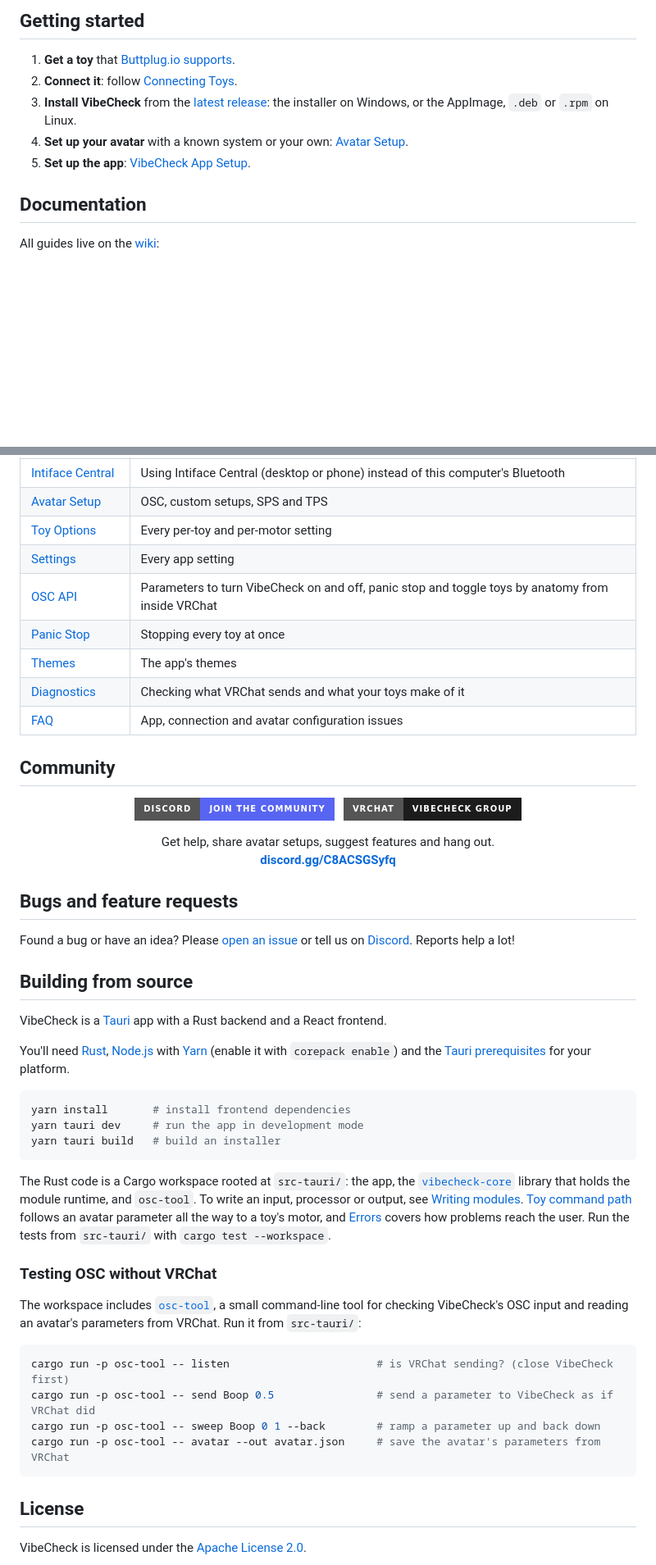
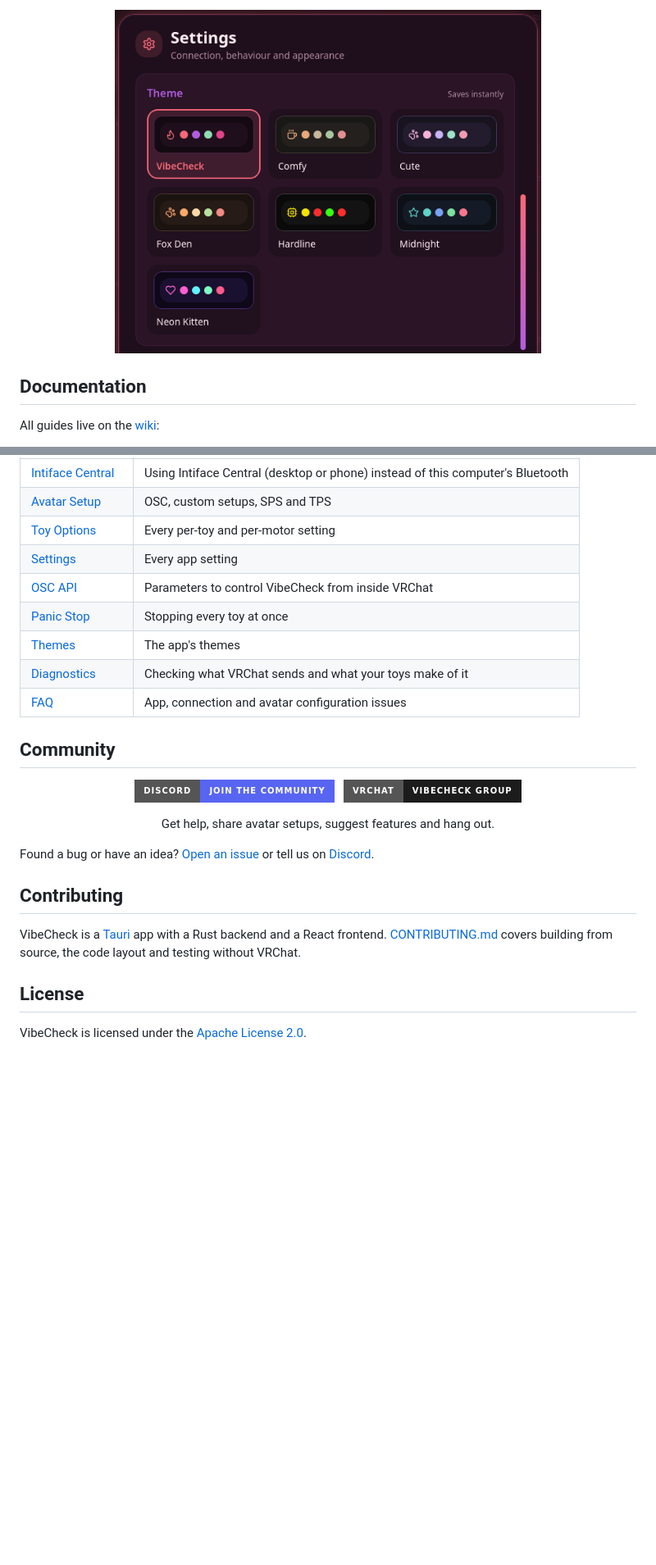
Before and after one commit to SutekhVRC/VibeCheck, a Markdown page: README.md, 2 parts joined by grey strips. Shown at 82% size. GitHub-like rendering; pictures changed too: docs/images/themes.png (added); badges without logos; blank space fills up the shorter version.

````diff
--- a/README.md
+++ b/README.md
@@ -41,11 +58,7 @@
 
-## Getting started
-
-1. **Get a toy** that [Buttplug.io supports](https://iostindex.com/?filter0ButtplugSupport=4).
-2. **Connect it**: follow [Connecting Toys](https://github.com/SutekhVRC/VibeCheck/wiki/Connecting-Toys).
-3. **Install VibeCheck** from the [latest release](https://github.com/SutekhVRC/VibeCheck/releases/latest): the installer on Windows, or the AppImage, `.deb` or `.rpm` on Linux.
-4. **Set up your avatar** with a known system or your own: [Avatar Setup](https://github.com/SutekhVRC/VibeCheck/wiki/Avatar-Setup).
-5. **Set up the app**: [VibeCheck App Setup](https://github.com/SutekhVRC/VibeCheck/wiki/VibeCheck-App-Setup).
+<p align="center">
+  <img src="./docs/images/themes.png" alt="VibeCheck's themes" width="520" />
+</p>
 
 ## Documentation
 
@@ -59,7 +72,7 @@ All guides live on the [wiki](https://github.com/SutekhVRC/VibeCheck/wiki):
 | [Avatar Setup](https://github.com/SutekhVRC/VibeCheck/wiki/Avatar-Setup) | OSC, custom setups, SPS and TPS |
 | [Toy Options](https://github.com/SutekhVRC/VibeCheck/wiki/Toy-Options-List) | Every per-toy and per-motor setting |
 | [Settings](https://github.com/SutekhVRC/VibeCheck/wiki/VibeCheck-Settings) | Every app setting |
-| [OSC API](https://github.com/SutekhVRC/VibeCheck/wiki/Advanced-Features) | Parameters to turn VibeCheck on and off, panic stop and toggle toys by anatomy from inside VRChat |
+| [OSC API](https://github.com/SutekhVRC/VibeCheck/wiki/Advanced-Features) | Parameters to control VibeCheck from inside VRChat |
 | [Panic Stop](https://github.com/SutekhVRC/VibeCheck/wiki/Panic-Stop) | Stopping every toy at once |
 | [Themes](https://github.com/SutekhVRC/VibeCheck/wiki/Themes) | The app's themes |
 | [Diagnostics](https://github.com/SutekhVRC/VibeCheck/wiki/Diagnostics) | Checking what VRChat sends and what your toys make of it |
@@ -78,38 +91,14 @@ All guides live on the [wiki](https://github.com/SutekhVRC/VibeCheck/wiki):
 </p>
 
 <p align="center">
-  Get help, share avatar setups, suggest features and hang out.<br />
-  <b><a href="https://discord.gg/C8ACSGSyfq">discord.gg/C8ACSGSyfq</a></b>
+  Get help, share avatar setups, suggest features and hang out.
 </p>
 
-## Bugs and feature requests
+Found a bug or have an idea? [Open an issue](https://github.com/SutekhVRC/VibeCheck/issues) or tell us on [Discord](https://discord.gg/C8ACSGSyfq).
 
-Found a bug or have an idea? Please [open an issue](https://github.com/SutekhVRC/VibeCheck/issues) or tell us on [Discord](https://discord.gg/C8ACSGSyfq). Reports help a lot!
+## Contributing
 
-## Building from source
-
-VibeCheck is a [Tauri](https://tauri.app/) app with a Rust backend and a React frontend.
-
-You'll need [Rust](https://www.rust-lang.org/tools/install), [Node.js](https://nodejs.org/) with [Yarn](https://yarnpkg.com/) (enable it with `corepack enable`) and the [Tauri prerequisites](https://tauri.app/start/prerequisites/) for your platform.
-
-```bash
-yarn install       # install frontend dependencies
-yarn tauri dev     # run the app in development mode
-yarn tauri build   # build an installer
-```
-
-The Rust code is a Cargo workspace rooted at `src-tauri/`: the app, the [`vibecheck-core`](./docs/runtime/vibecheck-core.md) library that holds the module runtime, and `osc-tool`. To write an input, processor or output, see [Writing modules](./docs/runtime/writing-modules.md). [Toy command path](./docs/runtime/toy-command-path.md) follows an avatar parameter all the way to a toy's motor, and [Errors](./docs/runtime/errors.md) covers how problems reach the user. Run the tests from `src-tauri/` with `cargo test --workspace`.
-
-### Testing OSC without VRChat
-
-The workspace includes [`osc-tool`](./src-tauri/crates/osc-tool/README.md), a small command-line tool for checking VibeCheck's OSC input and reading an avatar's parameters from VRChat. Run it from `src-tauri/`:
-
-```bash
-cargo run -p osc-tool -- listen                       # is VRChat sending? (close VibeCheck first)
-cargo run -p osc-tool -- send Boop 0.5                # send a parameter to VibeCheck as if VRChat did
-cargo run -p osc-tool -- sweep Boop 0 1 --back        # ramp a parameter up and back down
-cargo run -p osc-tool -- avatar --out avatar.json     # save the avatar's parameters from VRChat
-```
+VibeCheck is a [Tauri](https://tauri.app/) app with a Rust backend and a React frontend. [CONTRIBUTING.md](./CONTRIBUTING.md) covers building from source, the code layout and testing without VRChat.
 
 ## License
 
````
Also changed, not shown: other parts of README.md (+29 -12 lines), CONTRIBUTING.md (added, +28 -0 lines), docs/images/app.png (added), 3 other files.
